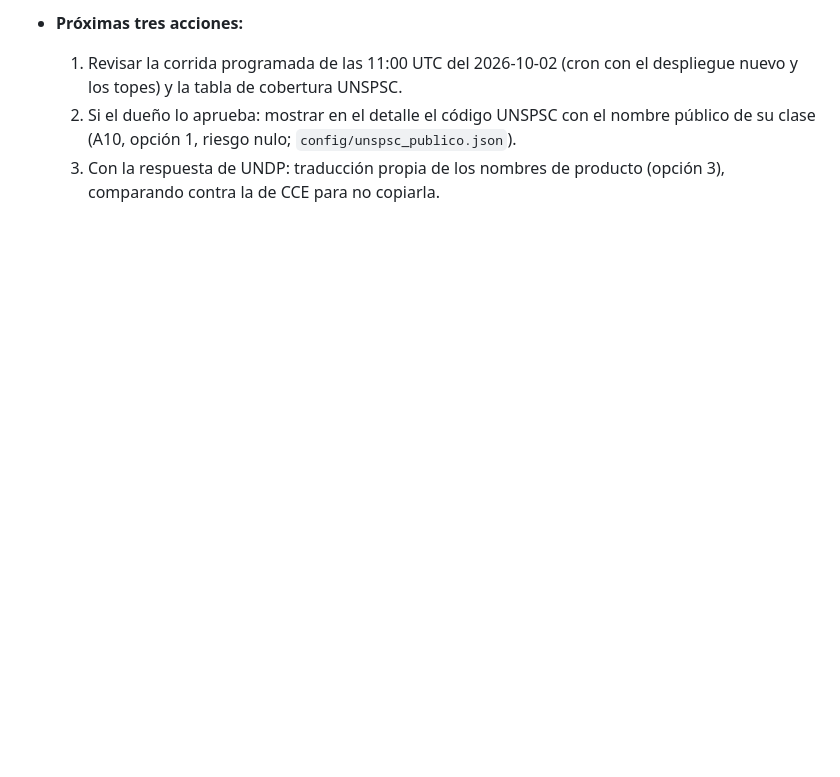
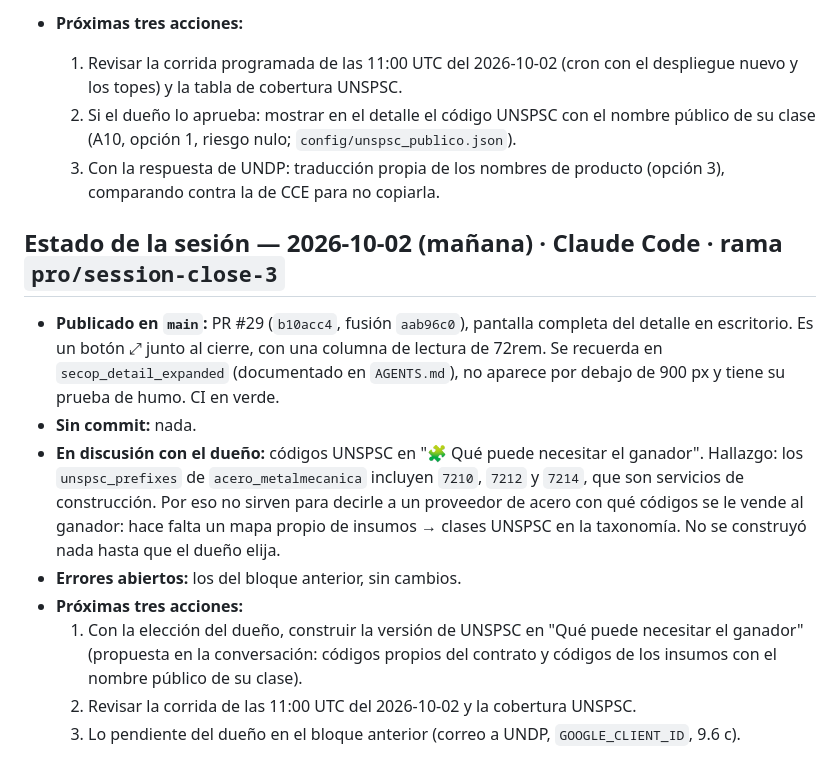
Before and after one commit to andres-solanor/secop-opportunities-engine, a Markdown page: docs/ESTADO.md, the part around the change. GitHub-like rendering; blank space fills up the shorter version.

Commit message:
docs: estado de la sesión (PR #29 y UNSPSC en necesidades del ganador)
Co-Authored-By: Claude Opus 5.5 <noreply@anthropic.com>

```diff
--- a/docs/ESTADO.md
+++ b/docs/ESTADO.md
@@ -580,3 +580,14 @@ Este bloque reemplaza las "próximas acciones" de los anteriores.
   1. Revisar la corrida programada de las 11:00 UTC del 2026-10-02 (cron con el despliegue nuevo y los topes) y la tabla de cobertura UNSPSC.
   2. Si el dueño lo aprueba: mostrar en el detalle el código UNSPSC con el nombre público de su clase (A10, opción 1, riesgo nulo; `config/unspsc_publico.json`).
   3. Con la respuesta de UNDP: traducción propia de los nombres de producto (opción 3), comparando contra la de CCE para no copiarla.
+
+## Estado de la sesión — 2026-10-02 (mañana) · Claude Code · rama `pro/session-close-3`
+
+- **Publicado en `main`:** PR #29 (`b10acc4`, fusión `aab96c0`), pantalla completa del detalle en escritorio. Es un botón ⤢ junto al cierre, con una columna de lectura de 72rem. Se recuerda en `secop_detail_expanded` (documentado en `AGENTS.md`), no aparece por debajo de 900 px y tiene su prueba de humo. CI en verde.
+- **Sin commit:** nada.
+- **En discusión con el dueño:** códigos UNSPSC en "🧩 Qué puede necesitar el ganador". Hallazgo: los `unspsc_prefixes` de `acero_metalmecanica` incluyen `7210`, `7212` y `7214`, que son servicios de construcción. Por eso no sirven para decirle a un proveedor de acero con qué códigos se le vende al ganador: hace falta un mapa propio de insumos → clases UNSPSC en la taxonomía. No se construyó nada hasta que el dueño elija.
+- **Errores abiertos:** los del bloque anterior, sin cambios.
+- **Próximas tres acciones:**
+  1. Con la elección del dueño, construir la versión de UNSPSC en "Qué puede necesitar el ganador" (propuesta en la conversación: códigos propios del contrato y códigos de los insumos con el nombre público de su clase).
+  2. Revisar la corrida de las 11:00 UTC del 2026-10-02 y la cobertura UNSPSC.
+  3. Lo pendiente del dueño en el bloque anterior (correo a UNDP, `GOOGLE_CLIENT_ID`, 9.6 c).
```
